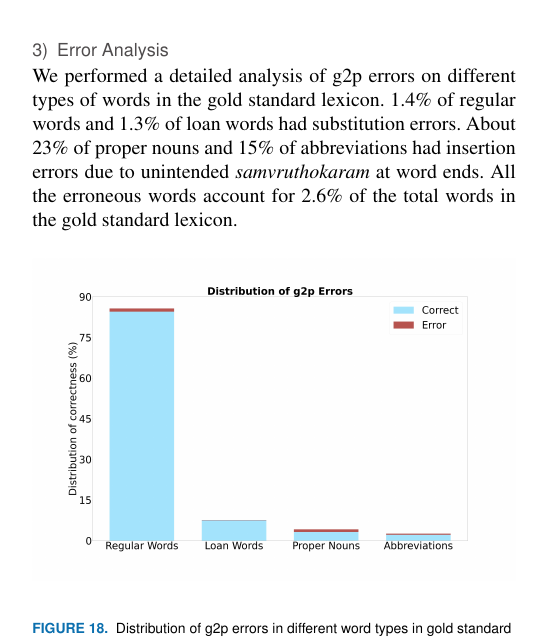
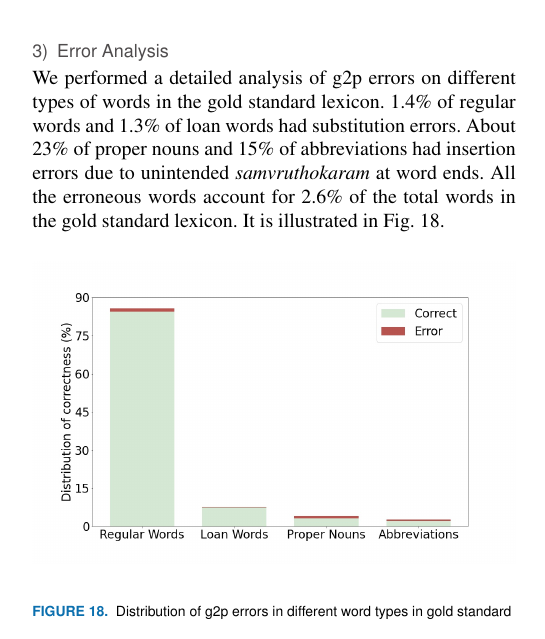
Before and after one commit to kavyamanohar/Mlphon-IEEEaccess, a LaTeX paper (access.tex): part of one column of page 14 of 21, cut so that both start at the same text. Compiled offline with XeLaTeX; a missing font is replaced by an installed copy or a similar font; a LaTeX package or settings file that is missing is left out.

Commit message:
Change gold phoneme graphs for better fit:

```diff
--- a/access.tex
+++ b/access.tex
@@ -1556,7 +1556,7 @@ As an alternate metric to measure the phoneme transcription quality, we evaluate
 
 \subsubsection{Error Analysis}
 
-We performed a detailed analysis of g2p errors on different types of words in the gold standard lexicon. 1.4\% of regular words and 1.3\% of loan words had substitution errors. About 23\% of proper nouns and 15\% of abbreviations had insertion errors due to unintended \textit{samvruthokaram} at word ends. All the erroneous words account for 2.6\% of the total words in the gold standard lexicon.
+We performed a detailed analysis of g2p errors on different types of words in the gold standard lexicon. 1.4\% of regular words and 1.3\% of loan words had substitution errors. About 23\% of proper nouns and 15\% of abbreviations had insertion errors due to unintended \textit{samvruthokaram} at word ends. All the erroneous words account for 2.6\% of the total words in the gold standard lexicon. It is  illustrated in Fig. \ref{g2p-error}.
 
 \begin{figure}[h]
     \centering
```
Also changed, not shown: g2p-error.jpg, goldrichness.jpg, syllable-error.jpg, wordtypes.jpg, access.tex (2 more changed lines).
